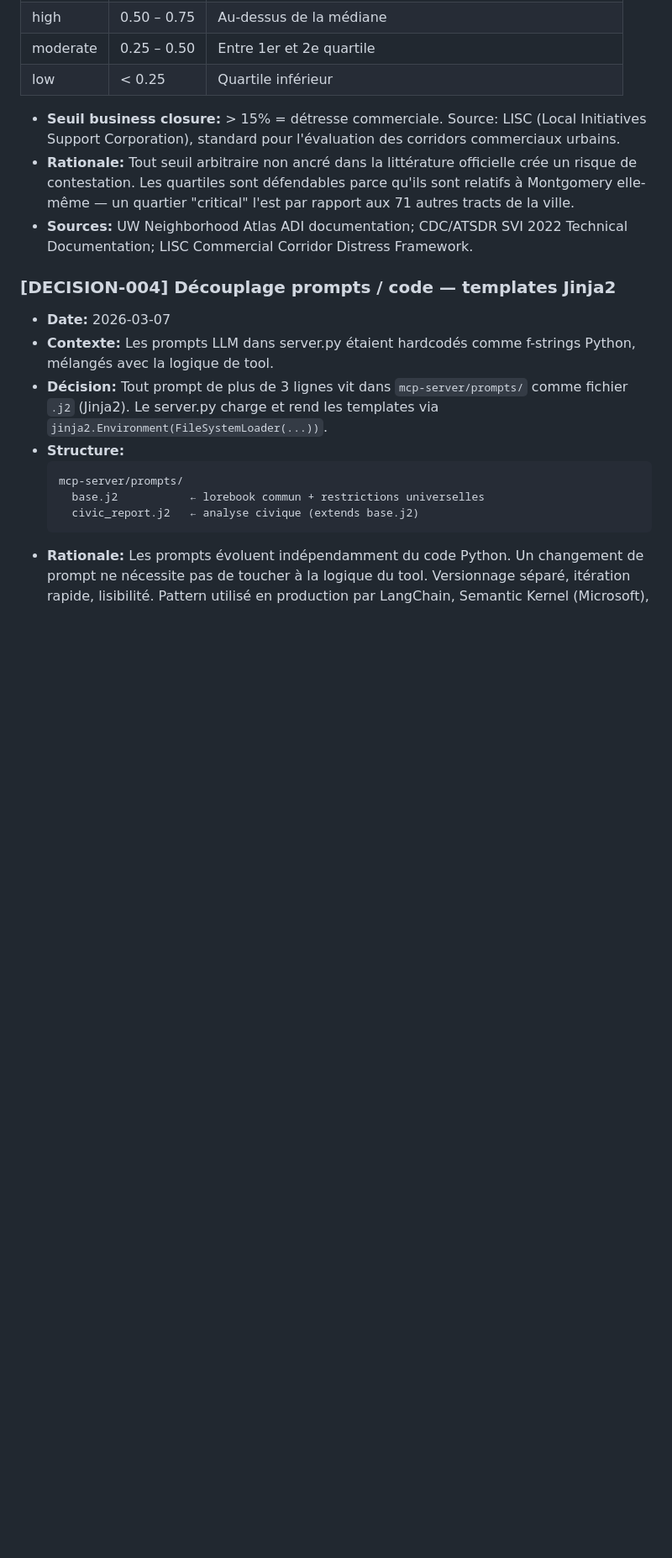
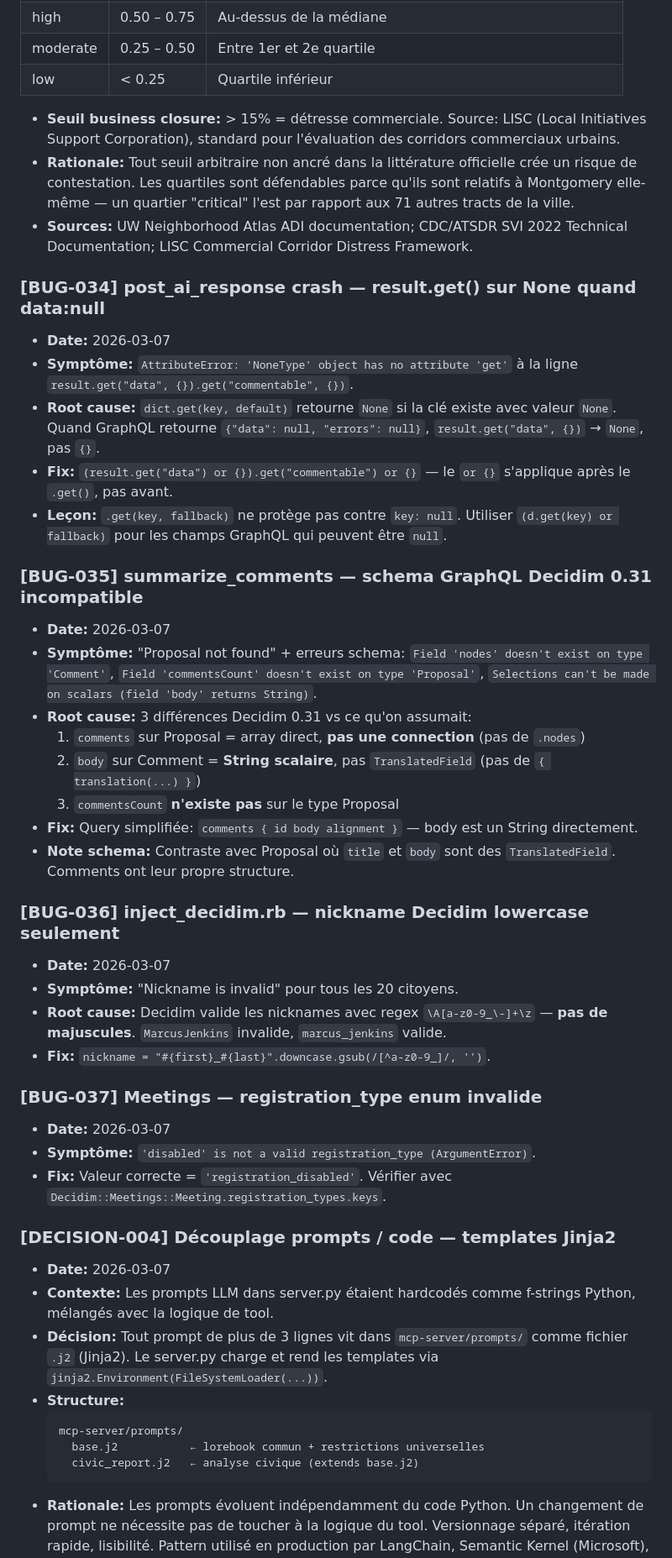
Before and after one commit to StyxKnight/momentum-mgm, a Markdown page: docs/bugs.md, the part around the change. Shown at 84% size. Rendered like a GitHub page; blank space fills up the shorter version.

Commit message:
document BUG-034 to BUG-037 — GraphQL schema quirks, nickname validation, meetings enum
Co-Authored-By: Claude Sonnet 4.6 <noreply@anthropic.com>

```diff
--- a/docs/bugs.md
+++ b/docs/bugs.md
@@ -456,6 +456,34 @@ Recorded during Day 2 full doc audit. These are intentional deviations from orig
 - **Rationale:** Tout seuil arbitraire non ancré dans la littérature officielle crée un risque de contestation. Les quartiles sont défendables parce qu'ils sont relatifs à Montgomery elle-même — un quartier "critical" l'est par rapport aux 71 autres tracts de la ville.
 - **Sources:** UW Neighborhood Atlas ADI documentation; CDC/ATSDR SVI 2022 Technical Documentation; LISC Commercial Corridor Distress Framework.
 
+### [BUG-034] post_ai_response crash — result.get() sur None quand data:null
+- **Date:** 2026-03-07
+- **Symptôme:** `AttributeError: 'NoneType' object has no attribute 'get'` à la ligne `result.get("data", {}).get("commentable", {})`.
+- **Root cause:** `dict.get(key, default)` retourne `None` si la clé existe avec valeur `None`. Quand GraphQL retourne `{"data": null, "errors": null}`, `result.get("data", {})` → `None`, pas `{}`.
+- **Fix:** `(result.get("data") or {}).get("commentable") or {}` — le `or {}` s'applique après le `.get()`, pas avant.
+- **Leçon:** `.get(key, fallback)` ne protège pas contre `key: null`. Utiliser `(d.get(key) or fallback)` pour les champs GraphQL qui peuvent être `null`.
+
+### [BUG-035] summarize_comments — schema GraphQL Decidim 0.31 incompatible
+- **Date:** 2026-03-07
+- **Symptôme:** "Proposal not found" + erreurs schema: `Field 'nodes' doesn't exist on type 'Comment'`, `Field 'commentsCount' doesn't exist on type 'Proposal'`, `Selections can't be made on scalars (field 'body' returns String)`.
+- **Root cause:** 3 différences Decidim 0.31 vs ce qu'on assumait:
+  1. `comments` sur Proposal = array direct, **pas une connection** (pas de `.nodes`)
+  2. `body` sur Comment = **String scalaire**, pas `TranslatedField` (pas de `{ translation(...) }`)
+  3. `commentsCount` **n'existe pas** sur le type Proposal
+- **Fix:** Query simplifiée: `comments { id body alignment }` — body est un String directement.
+- **Note schema:** Contraste avec Proposal où `title` et `body` sont des `TranslatedField`. Comments ont leur propre structure.
+
+### [BUG-036] inject_decidim.rb — nickname Decidim lowercase seulement
+- **Date:** 2026-03-07
+- **Symptôme:** "Nickname is invalid" pour tous les 20 citoyens.
+- **Root cause:** Decidim valide les nicknames avec regex `\A[a-z0-9_\-]+\z` — **pas de majuscules**. `MarcusJenkins` invalide, `marcus_jenkins` valide.
+- **Fix:** `nickname = "#{first}_#{last}".downcase.gsub(/[^a-z0-9_]/, '')`.
+
+### [BUG-037] Meetings — registration_type enum invalide
+- **Date:** 2026-03-07
+- **Symptôme:** `'disabled' is not a valid registration_type (ArgumentError)`.
+- **Fix:** Valeur correcte = `'registration_disabled'`. Vérifier avec `Decidim::Meetings::Meeting.registration_types.keys`.
+
 ### [DECISION-004] Découplage prompts / code — templates Jinja2
 - **Date:** 2026-03-07
 - **Contexte:** Les prompts LLM dans server.py étaient hardcodés comme f-strings Python, mélangés avec la logique de tool.
```
